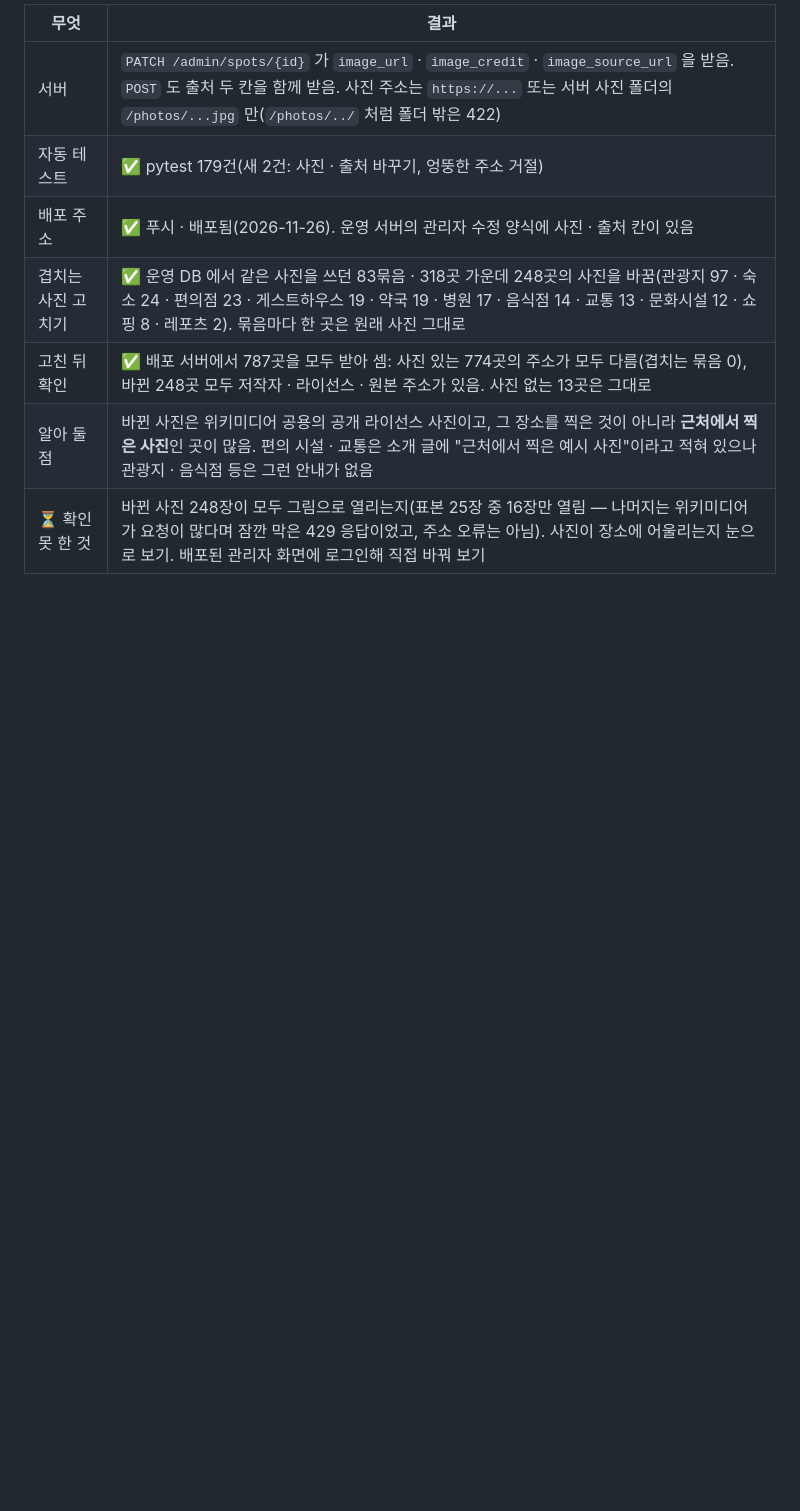
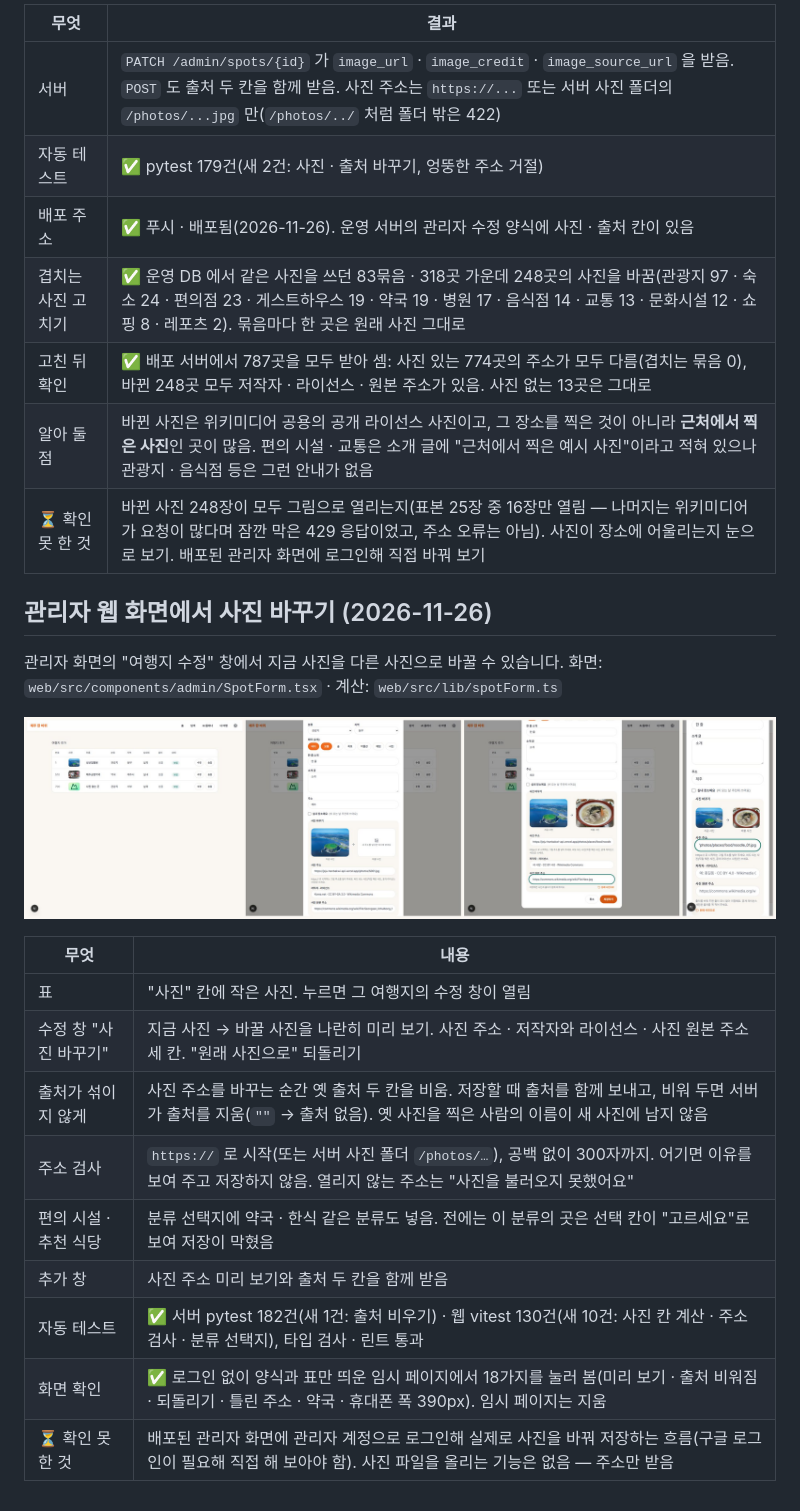
Before and after one commit to lsy3709/jeju-hanbakwi, a Markdown page: docs/CHECKLIST.md, the part around the change. GitHub-like rendering; pictures changed too: docs/img/admin_photo_sheet.jpg (added); blank space fills up the shorter version.

```diff
--- a/docs/CHECKLIST.md
+++ b/docs/CHECKLIST.md
@@ -430,3 +430,21 @@ Supabase 무료 프로젝트(서울)와 Vercel 프로젝트 둘(서버 · 웹)
 | 고친 뒤 확인 | ✅ 배포 서버에서 787곳을 모두 받아 셈: 사진 있는 774곳의 주소가 모두 다름(겹치는 묶음 0), 바뀐 248곳 모두 저작자 · 라이선스 · 원본 주소가 있음. 사진 없는 13곳은 그대로 |
 | 알아 둘 점 | 바뀐 사진은 위키미디어 공용의 공개 라이선스 사진이고, 그 장소를 찍은 것이 아니라 **근처에서 찍은 사진**인 곳이 많음. 편의 시설 · 교통은 소개 글에 "근처에서 찍은 예시 사진"이라고 적혀 있으나 관광지 · 음식점 등은 그런 안내가 없음 |
 | ⏳ 확인 못 한 것 | 바뀐 사진 248장이 모두 그림으로 열리는지(표본 25장 중 16장만 열림 — 나머지는 위키미디어가 요청이 많다며 잠깐 막은 429 응답이었고, 주소 오류는 아님). 사진이 장소에 어울리는지 눈으로 보기. 배포된 관리자 화면에 로그인해 직접 바꿔 보기 |
+
+## 관리자 웹 화면에서 사진 바꾸기 (2026-11-26)
+
+관리자 화면의 "여행지 수정" 창에서 지금 사진을 다른 사진으로 바꿀 수 있습니다. 화면: `web/src/components/admin/SpotForm.tsx` · 계산: `web/src/lib/spotForm.ts`
+
+![관리자 — 표의 작은 사진, 수정 창의 지금 사진 → 바꿀 사진, 휴대폰 폭](img/admin_photo_sheet.jpg)
+
+| 무엇 | 내용 |
+|---|---|
+| 표 | "사진" 칸에 작은 사진. 누르면 그 여행지의 수정 창이 열림 |
+| 수정 창 "사진 바꾸기" | 지금 사진 → 바꿀 사진을 나란히 미리 보기. 사진 주소 · 저작자와 라이선스 · 사진 원본 주소 세 칸. "원래 사진으로" 되돌리기 |
+| 출처가 섞이지 않게 | 사진 주소를 바꾸는 순간 옛 출처 두 칸을 비움. 저장할 때 출처를 함께 보내고, 비워 두면 서버가 출처를 지움(`""` → 출처 없음). 옛 사진을 찍은 사람의 이름이 새 사진에 남지 않음 |
+| 주소 검사 | `https://` 로 시작(또는 서버 사진 폴더 `/photos/…`), 공백 없이 300자까지. 어기면 이유를 보여 주고 저장하지 않음. 열리지 않는 주소는 "사진을 불러오지 못했어요" |
+| 편의 시설 · 추천 식당 | 분류 선택지에 약국 · 한식 같은 분류도 넣음. 전에는 이 분류의 곳은 선택 칸이 "고르세요"로 보여 저장이 막혔음 |
+| 추가 창 | 사진 주소 미리 보기와 출처 두 칸을 함께 받음 |
+| 자동 테스트 | ✅ 서버 pytest 182건(새 1건: 출처 비우기) · 웹 vitest 130건(새 10건: 사진 칸 계산 · 주소 검사 · 분류 선택지), 타입 검사 · 린트 통과 |
+| 화면 확인 | ✅ 로그인 없이 양식과 표만 띄운 임시 페이지에서 18가지를 눌러 봄(미리 보기 · 출처 비워짐 · 되돌리기 · 틀린 주소 · 약국 · 휴대폰 폭 390px). 임시 페이지는 지움 |
+| ⏳ 확인 못 한 것 | 배포된 관리자 화면에 관리자 계정으로 로그인해 실제로 사진을 바꿔 저장하는 흐름(구글 로그인이 필요해 직접 해 보아야 함). 사진 파일을 올리는 기능은 없음 — 주소만 받음 |
```
Also changed, not shown: docs/api.md (+1 -1 lines), 8 other files.
